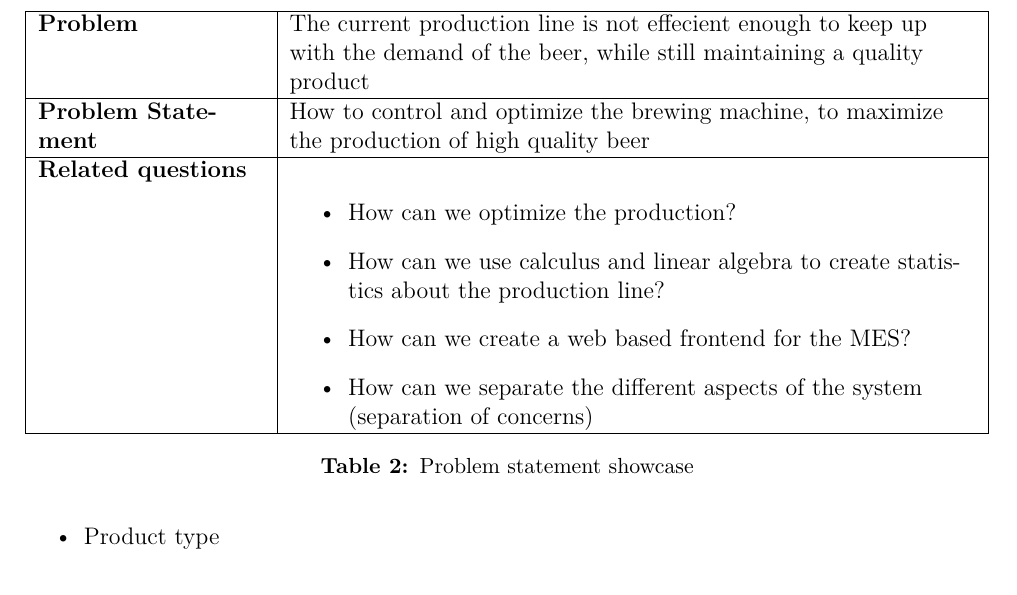
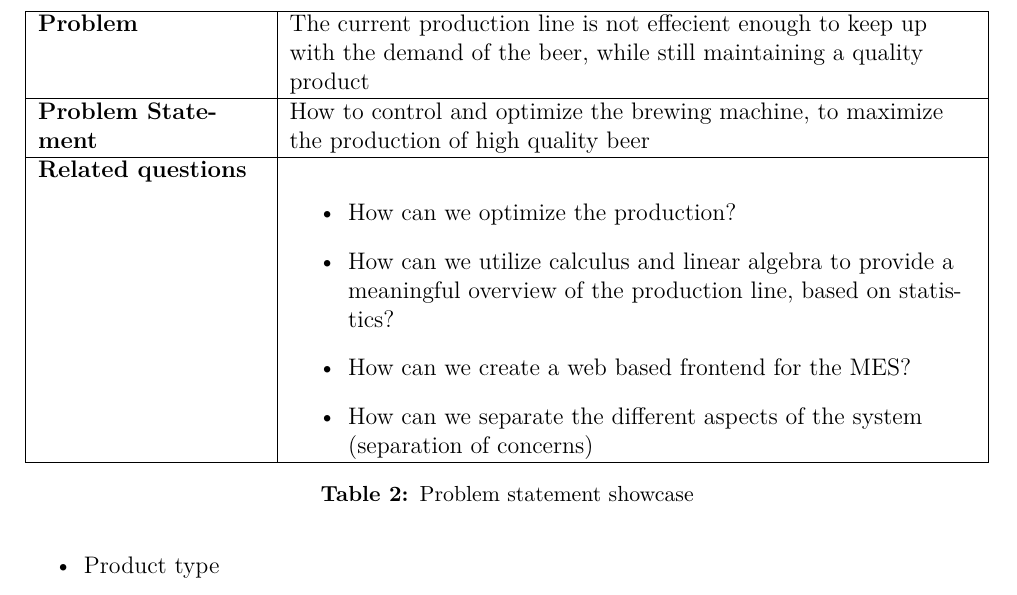
Before and after one commit to bierproductie/management, a LaTeX document (project_proposal/report.tex, which reads project_proposal/tex/mainpage.tex): part of page 5 of 11, cut so that both start at the same text. Compiled offline with pdfLaTeX.

Commit message:
Update mainpage.tex

```diff
--- a/project_proposal/tex/mainpage.tex
+++ b/project_proposal/tex/mainpage.tex
@@ -91,7 +91,7 @@ In the table \ref{table:problem-statement}, the finished problem, the problem st
         \textbf{Related questions} &
             \begin{itemize}
                 \item How can we optimize the production?
-                \item How can we use calculus and linear algebra to create statistics about the production line?
+                \item How can we utilize calculus and linear algebra to provide a meaningful overview of the production line, based on statistics?
                 \item How can we create a web based frontend for the MES?
                 \item How can we separate the different aspects of the system (separation of concerns)
             \end{itemize}
```
